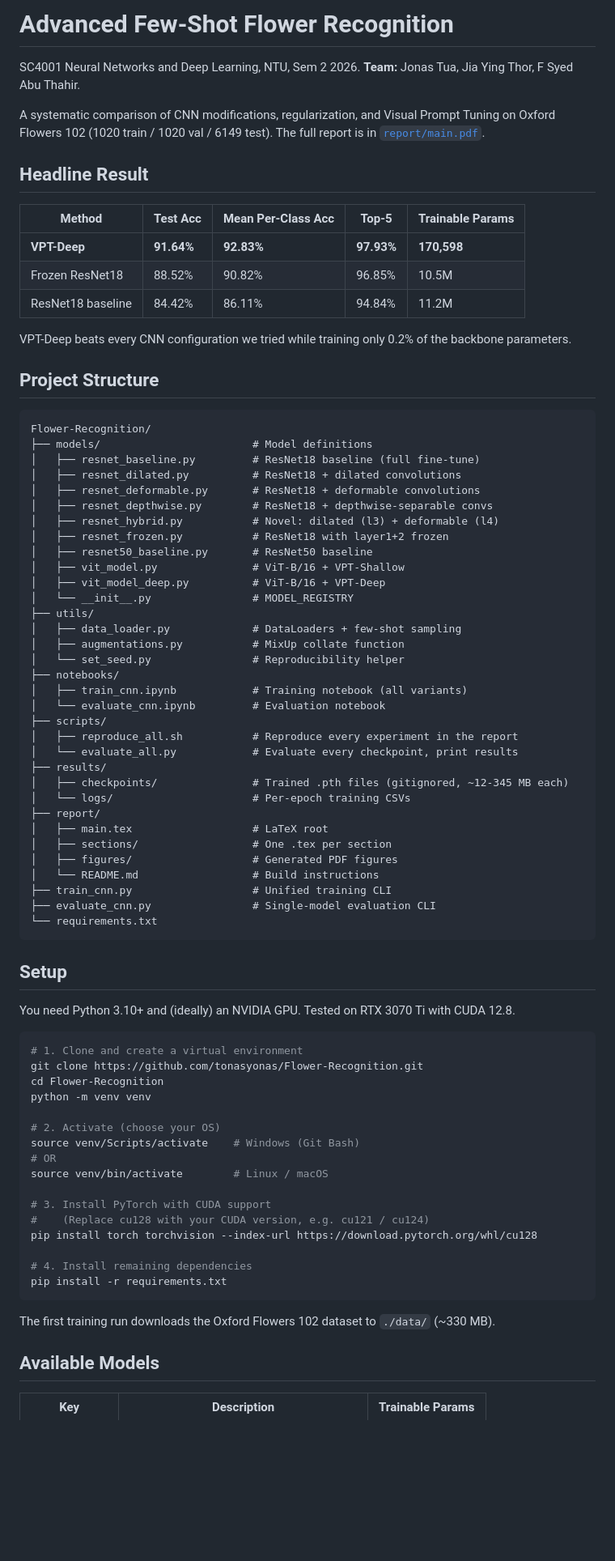
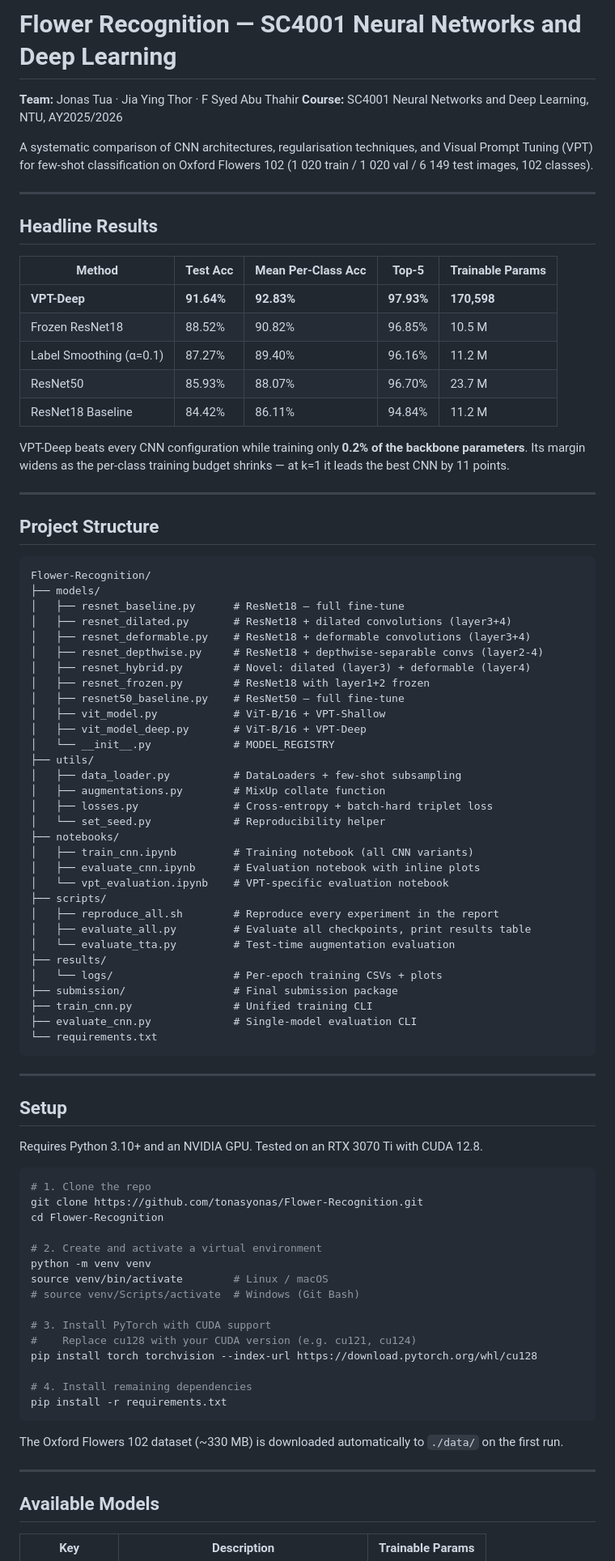
Before and after one commit to tonasyonas/Flower-Recognition, a Markdown page: submission/README.md, the part around one of its changes. Shown at 81% size. Rendered like a GitHub page; blank space fills up the shorter version.

Commit message:
docs: rewrite submission README with updated structure and results

````diff
--- a/submission/README.md
+++ b/submission/README.md
@@ -1,82 +1,89 @@
-# Advanced Few-Shot Flower Recognition
+# Flower Recognition — SC4001 Neural Networks and Deep Learning
 
-SC4001 Neural Networks and Deep Learning, NTU, Sem 2 2026.
-**Team:** Jonas Tua, Jia Ying Thor, F Syed Abu Thahir.
+**Team:** Jonas Tua · Jia Ying Thor · F Syed Abu Thahir
+**Course:** SC4001 Neural Networks and Deep Learning, NTU, AY2025/2026
 
-A systematic comparison of CNN modifications, regularization, and Visual Prompt Tuning on Oxford Flowers 102 (1020 train / 1020 val / 6149 test). The full report is in [`report/main.pdf`](report/main.pdf).
+A systematic comparison of CNN architectures, regularisation techniques, and Visual Prompt Tuning (VPT) for few-shot classification on Oxford Flowers 102 (1 020 train / 1 020 val / 6 149 test images, 102 classes).
 
-## Headline Result
+---
+
+## Headline Results
 
 | Method | Test Acc | Mean Per-Class Acc | Top-5 | Trainable Params |
 |---|---|---|---|---|
 | **VPT-Deep** | **91.64%** | **92.83%** | **97.93%** | **170,598** |
-| Frozen ResNet18 | 88.52% | 90.82% | 96.85% | 10.5M |
-| ResNet18 baseline | 84.42% | 86.11% | 94.84% | 11.2M |
+| Frozen ResNet18 | 88.52% | 90.82% | 96.85% | 10.5 M |
+| Label Smoothing (α=0.1) | 87.27% | 89.40% | 96.16% | 11.2 M |
+| ResNet50 | 85.93% | 88.07% | 96.70% | 23.7 M |
+| ResNet18 Baseline | 84.42% | 86.11% | 94.84% | 11.2 M |
 
-VPT-Deep beats every CNN configuration we tried while training only 0.2% of the backbone parameters.
+VPT-Deep beats every CNN configuration while training only **0.2% of the backbone parameters**. Its margin widens as the per-class training budget shrinks — at k=1 it leads the best CNN by 11 points.
+
+---
 
 ## Project Structure
 
 ```
 Flower-Recognition/
-├── models/                        # Model definitions
-│   ├── resnet_baseline.py         # ResNet18 baseline (full fine-tune)
-│   ├── resnet_dilated.py          # ResNet18 + dilated convolutions
-│   ├── resnet_deformable.py       # ResNet18 + deformable convolutions
-│   ├── resnet_depthwise.py        # ResNet18 + depthwise-separable convs
-│   ├── resnet_hybrid.py           # Novel: dilated (l3) + deformable (l4)
-│   ├── resnet_frozen.py           # ResNet18 with layer1+2 frozen
-│   ├── resnet50_baseline.py       # ResNet50 baseline
-│   ├── vit_model.py               # ViT-B/16 + VPT-Shallow
-│   ├── vit_model_deep.py          # ViT-B/16 + VPT-Deep
-│   └── __init__.py                # MODEL_REGISTRY
+├── models/
+│   ├── resnet_baseline.py      # ResNet18 — full fine-tune
+│   ├── resnet_dilated.py       # ResNet18 + dilated convolutions (layer3+4)
+│   ├── resnet_deformable.py    # ResNet18 + deformable convolutions (layer3+4)
+│   ├── resnet_depthwise.py     # ResNet18 + depthwise-separable convs (layer2-4)
+│   ├── resnet_hybrid.py        # Novel: dilated (layer3) + deformable (layer4)
+│   ├── resnet_frozen.py        # ResNet18 with layer1+2 frozen
+│   ├── resnet50_baseline.py    # ResNet50 — full fine-tune
+│   ├── vit_model.py            # ViT-B/16 + VPT-Shallow
+│   ├── vit_model_deep.py       # ViT-B/16 + VPT-Deep
+│   └── __init__.py             # MODEL_REGISTRY
 ├── utils/
-│   ├── data_loader.py             # DataLoaders + few-shot sampling
-│   ├── augmentations.py           # MixUp collate function
-│   └── set_seed.py                # Reproducibility helper
+│   ├── data_loader.py          # DataLoaders + few-shot subsampling
+│   ├── augmentations.py        # MixUp collate function
+│   ├── losses.py               # Cross-entropy + batch-hard triplet loss
+│   └── set_seed.py             # Reproducibility helper
 ├── notebooks/
-│   ├── train_cnn.ipynb            # Training notebook (all variants)
-│   └── evaluate_cnn.ipynb         # Evaluation notebook
+│   ├── train_cnn.ipynb         # Training notebook (all CNN variants)
+│   ├── evaluate_cnn.ipynb      # Evaluation notebook with inline plots
+│   └── vpt_evaluation.ipynb    # VPT-specific evaluation notebook
 ├── scripts/
-│   ├── reproduce_all.sh           # Reproduce every experiment in the report
-│   └── evaluate_all.py            # Evaluate every checkpoint, print results
+│   ├── reproduce_all.sh        # Reproduce every experiment in the report
+│   ├── evaluate_all.py         # Evaluate all checkpoints, print results table
+│   └── evaluate_tta.py         # Test-time augmentation evaluation
 ├── results/
-│   ├── checkpoints/               # Trained .pth files (gitignored, ~12-345 MB each)
-│   └── logs/                      # Per-epoch training CSVs
-├── report/
-│   ├── main.tex                   # LaTeX root
-│   ├── sections/                  # One .tex per section
-│   ├── figures/                   # Generated PDF figures
-│   └── README.md                  # Build instructions
-├── train_cnn.py                   # Unified training CLI
-├── evaluate_cnn.py                # Single-model evaluation CLI
+│   └── logs/                   # Per-epoch training CSVs + plots
+├── submission/                 # Final submission package
+├── train_cnn.py                # Unified training CLI
+├── evaluate_cnn.py             # Single-model evaluation CLI
 └── requirements.txt
 ```
 
+---
+
 ## Setup
 
-You need Python 3.10+ and (ideally) an NVIDIA GPU. Tested on RTX 3070 Ti with CUDA 12.8.
+Requires Python 3.10+ and an NVIDIA GPU. Tested on an RTX 3070 Ti with CUDA 12.8.
 
 ```bash
-# 1. Clone and create a virtual environment
+# 1. Clone the repo
 git clone https://github.com/tonasyonas/Flower-Recognition.git
 cd Flower-Recognition
+
+# 2. Create and activate a virtual environment
 python -m venv venv
-
-# 2. Activate (choose your OS)
-source venv/Scripts/activate    # Windows (Git Bash)
-# OR
 source venv/bin/activate        # Linux / macOS
+# source venv/Scripts/activate  # Windows (Git Bash)
 
 # 3. Install PyTorch with CUDA support
-#    (Replace cu128 with your CUDA version, e.g. cu121 / cu124)
+#    Replace cu128 with your CUDA version (e.g. cu121, cu124)
 pip install torch torchvision --index-url https://download.pytorch.org/whl/cu128
 
 # 4. Install remaining dependencies
 pip install -r requirements.txt
 ```
 
-The first training run downloads the Oxford Flowers 102 dataset to `./data/` (~330 MB).
+The Oxford Flowers 102 dataset (~330 MB) is downloaded automatically to `./data/` on the first run.
+
+---
 
 ## Available Models
 
````
Also changed, not shown: other parts of submission/README.md (+33 -31 lines).
